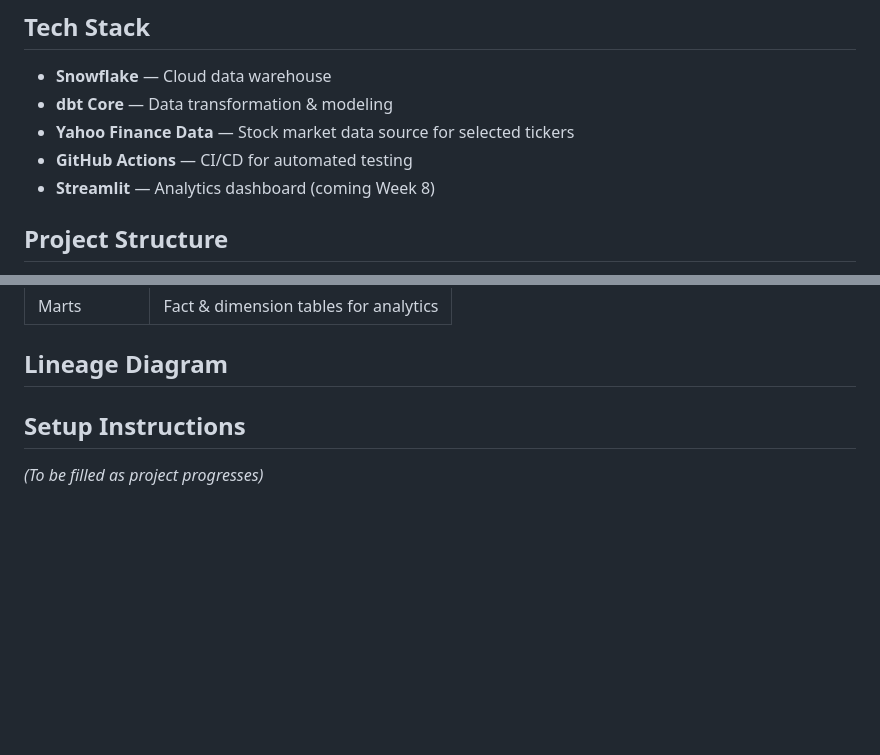
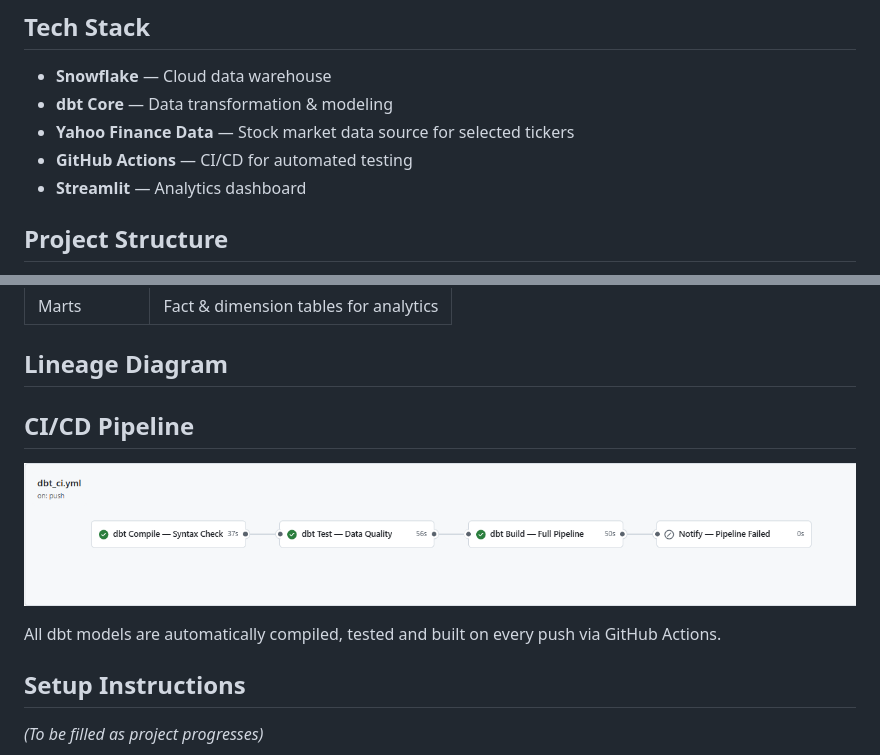
Before and after one commit to venkateshk-de/stock-analytics-snowflake, a Markdown page: README.md, 2 parts joined by grey strips. Drawn GitHub-style; pictures changed too: docs/ci_pipeline_success.png (added); blank space fills up the shorter version.

```diff
--- a/README.md
+++ b/README.md
@@ -19,7 +19,7 @@ Live dbt lineage graph and model docs:
 - **dbt Core** — Data transformation & modeling
 - **Yahoo Finance Data** — Stock market data source for selected tickers
 - **GitHub Actions** — CI/CD for automated testing
-- **Streamlit** — Analytics dashboard (coming Week 8)
+- **Streamlit** — Analytics dashboard
 
 ## Project Structure
 \`\`\`
@@ -39,6 +39,12 @@ stock-analytics-snowflake/
 
 ## Lineage Diagram
 
+## CI/CD Pipeline
+![CI Pipeline](docs/ci_pipeline_success.png)
+
+All dbt models are automatically compiled, tested and built
+on every push via GitHub Actions.
+
 
 ## Setup Instructions
 _(To be filled as project progresses)_
```
Also changed, not shown: docs/optimization_notes.md (added, +138 -0 lines), 3 other files.
